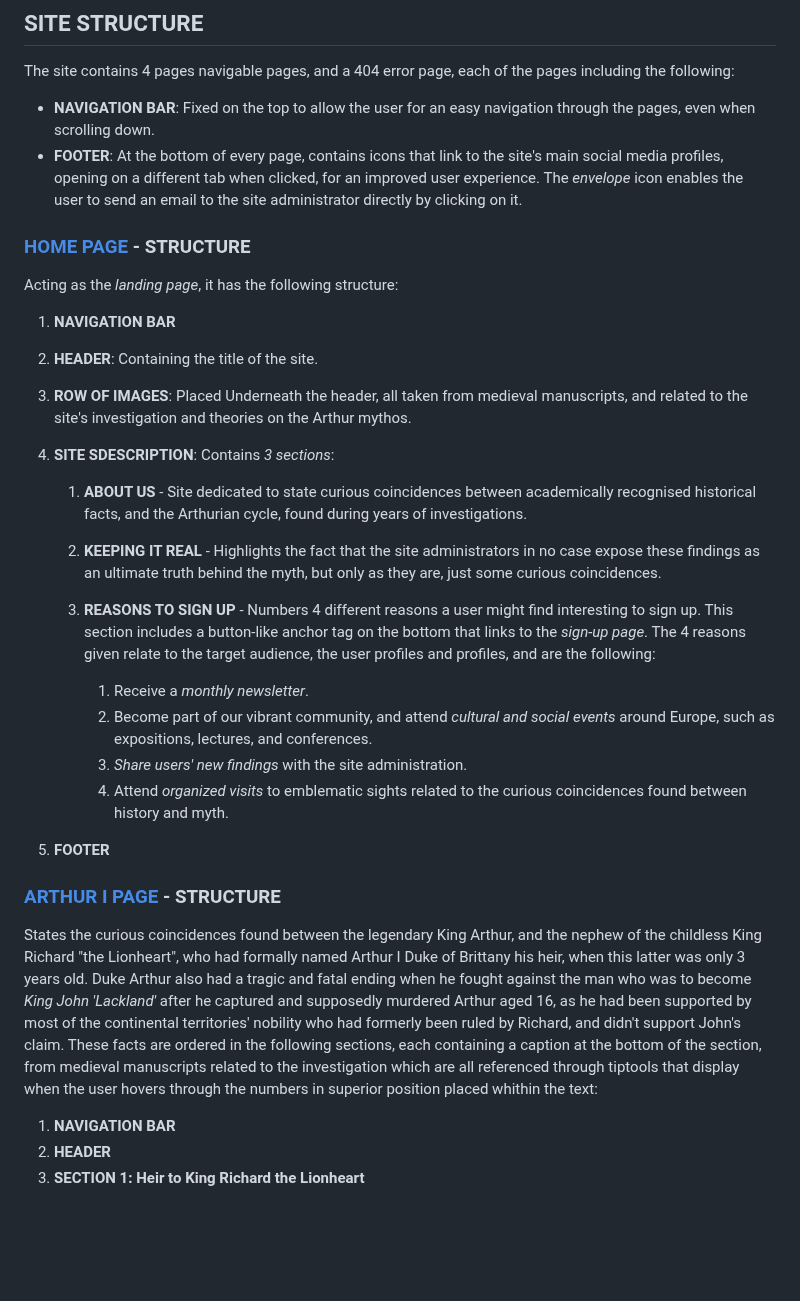
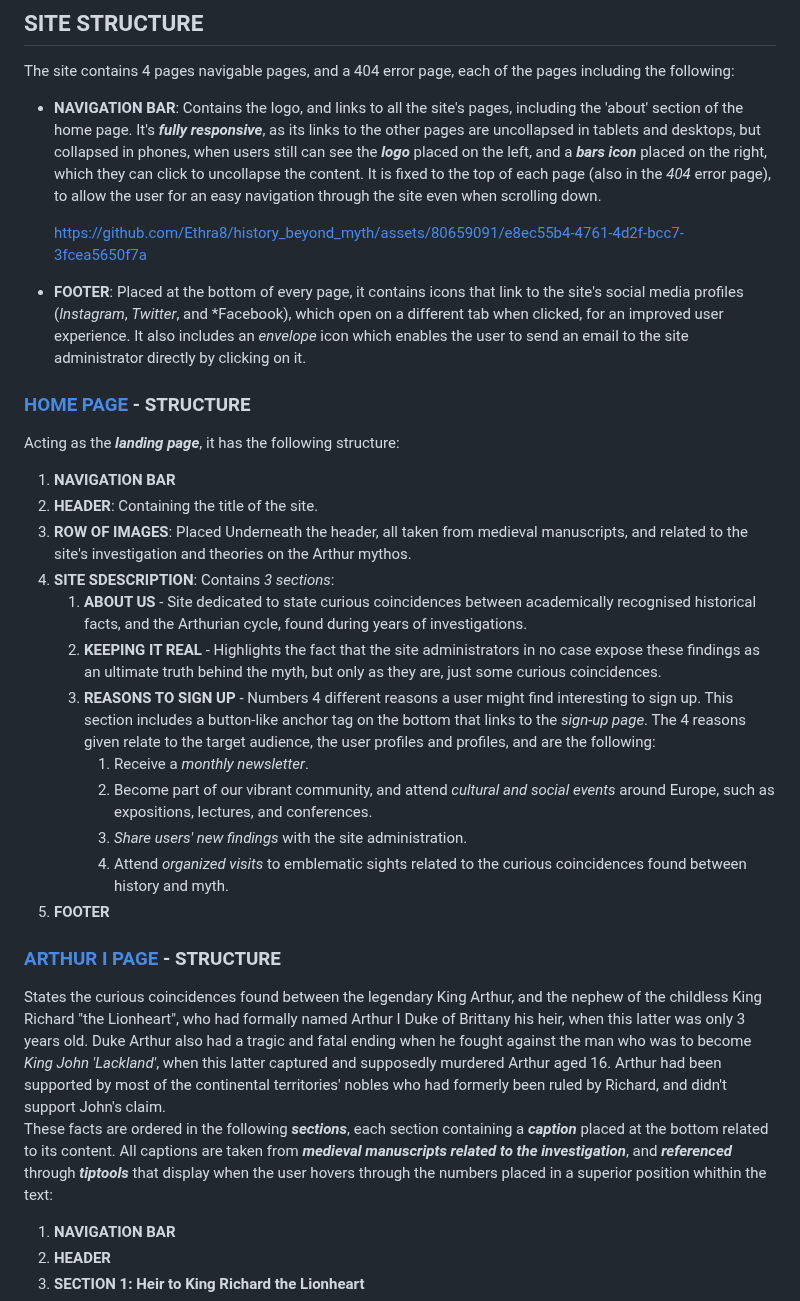
Before and after one commit to Ethra8/history_beyond_myth, a Markdown page: README.md, the part around one of its changes. Drawn GitHub-style; blank space fills up the shorter version.

```diff
--- a/README.md
+++ b/README.md
@@ -791,29 +798,30 @@ A ***zoom in*** animation has been implemented on hover to the media icons of th
 ## SITE STRUCTURE
 The site contains 4 pages navigable pages, and a 404 error page, each of the pages including the following:
 
-- **NAVIGATION BAR**: Fixed on the top to allow the user for an easy navigation through the pages, even when scrolling down.
-- **FOOTER**: At the bottom of every page, contains icons that link to the site's main social media profiles, opening on a different tab when clicked, for an improved user experience. The *envelope* icon enables the user to send an email to the site administrator directly by clicking on it.
+- **NAVIGATION BAR**: Contains the logo, and links to all the site's pages, including the 'about' section of the home page. It's ***fully responsive***, as its links to the other pages are uncollapsed in tablets and desktops, but collapsed in phones, when users still can see the ***logo*** placed on the left, and a ***bars icon*** placed on the right, which they can click to uncollapse the content. It is fixed to the top of each page (also in the *404* error page), to allow the user for an easy navigation through the site even when scrolling down.
+
+  https://github.com/Ethra8/history_beyond_myth/assets/80659091/e8ec55b4-4761-4d2f-bcc7-3fcea5650f7a
+
+- **FOOTER**: Placed at the bottom of every page, it contains icons that link to the site's social media profiles (*Instagram*, *Twitter*, and *Facebook), which open on a different tab when clicked, for an improved user experience. It also includes an *envelope* icon which enables the user to send an email to the site administrator directly by clicking on it.
 
 ### [HOME PAGE](https://englishgrows.com/history_beyond_myth/index.html) - STRUCTURE
-Acting as the *landing page*, it has the following structure:
+Acting as the ***landing page***, it has the following structure:
   1. **NAVIGATION BAR**
   2. **HEADER**: Containing the title of the site.
   3. **ROW OF IMAGES**: Placed Underneath the header, all taken from medieval manuscripts, and related to the site's investigation and theories on the Arthur mythos.
   4. **SITE SDESCRIPTION**: Contains *3 sections*:
       1. **ABOUT US** - Site dedicated to state curious coincidences between academically recognised historical facts, and the Arthurian cycle, found during years of investigations.
-
       2. **KEEPING IT REAL** - Highlights the fact that the site administrators in no case expose these findings as an ultimate truth behind the myth, but only as they are, just some curious coincidences.
-
       3. **REASONS TO SIGN UP** - Numbers 4 different reasons a user might find interesting to sign up. This section includes a button-like anchor tag on the bottom that links to the *sign-up page*. The 4 reasons given relate to the target audience, the user profiles and profiles, and are the following:
           1. Receive a *monthly newsletter*.
           2. Become part of our vibrant community, and attend *cultural and social events* around Europe, such as expositions, lectures, and conferences.
           3. *Share users' new findings* with the site administration.
           4. Attend *organized visits* to emblematic sights related to the curious coincidences found between history and myth.
-
   5. **FOOTER**
 
 ### [ARTHUR I PAGE](https://englishgrows.com/history_beyond_myth/arthur_I.html) - STRUCTURE
-States the curious coincidences found between the legendary King Arthur, and the nephew of the childless King Richard "the Lionheart", who had formally named Arthur I Duke of Brittany his heir, when this latter was only 3 years old. Duke Arthur also had a tragic and fatal ending when he fought against the man who was to become *King John 'Lackland'* after he captured and supposedly murdered Arthur aged 16, as he had been supported by most of the continental territories' nobility who had formerly been ruled by Richard, and didn't support John's claim. These facts are ordered in the following sections, each containing a caption at the bottom of the section, from medieval manuscripts related to the investigation which are all referenced through tiptools that display when the user hovers through the numbers in superior position placed whithin the text:
+States the curious coincidences found between the legendary King Arthur, and the nephew of the childless King Richard "the Lionheart", who had formally named Arthur I Duke of Brittany his heir, when this latter was only 3 years old. Duke Arthur also had a tragic and fatal ending when he fought against the man who was to become *King John 'Lackland'*, when this latter captured and supposedly murdered Arthur aged 16. Arthur had been supported by most of the continental territories' nobles who had formerly been ruled by Richard, and didn't support John's claim.
+These facts are ordered in the following ***sections***, each section containing a ***caption*** placed at the bottom related to its content. All captions are taken from ***medieval manuscripts related to the investigation***, and ***referenced*** through ***tiptools*** that display when the user hovers through the numbers placed in a superior position whithin the text:
 
 1. **NAVIGATION BAR**
 2. **HEADER**
```
Also changed, not shown: other parts of README.md (+14 -7 lines).
